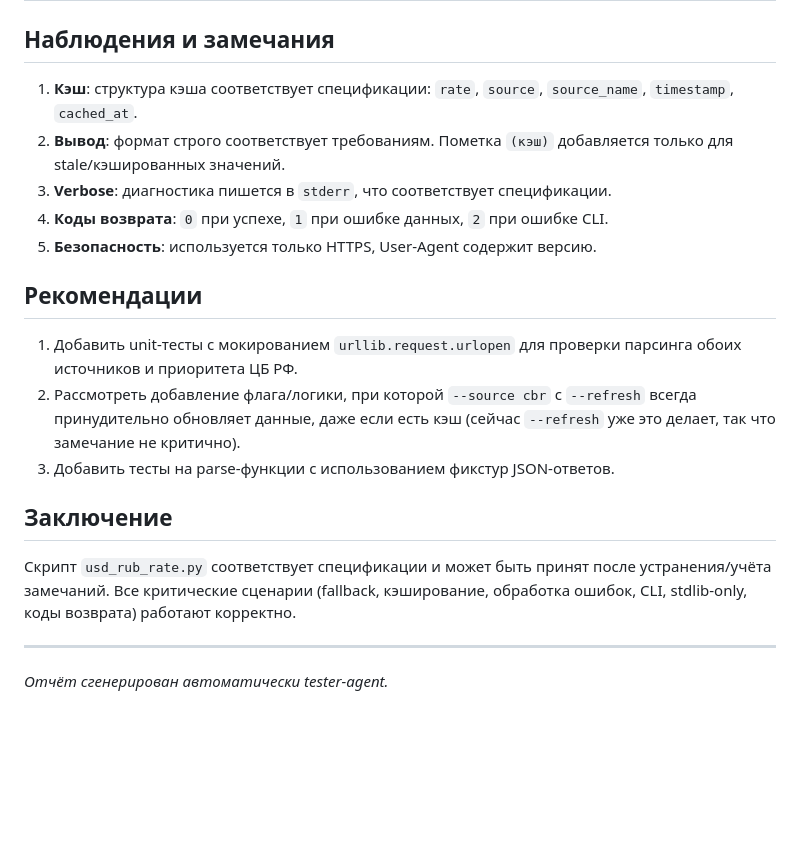
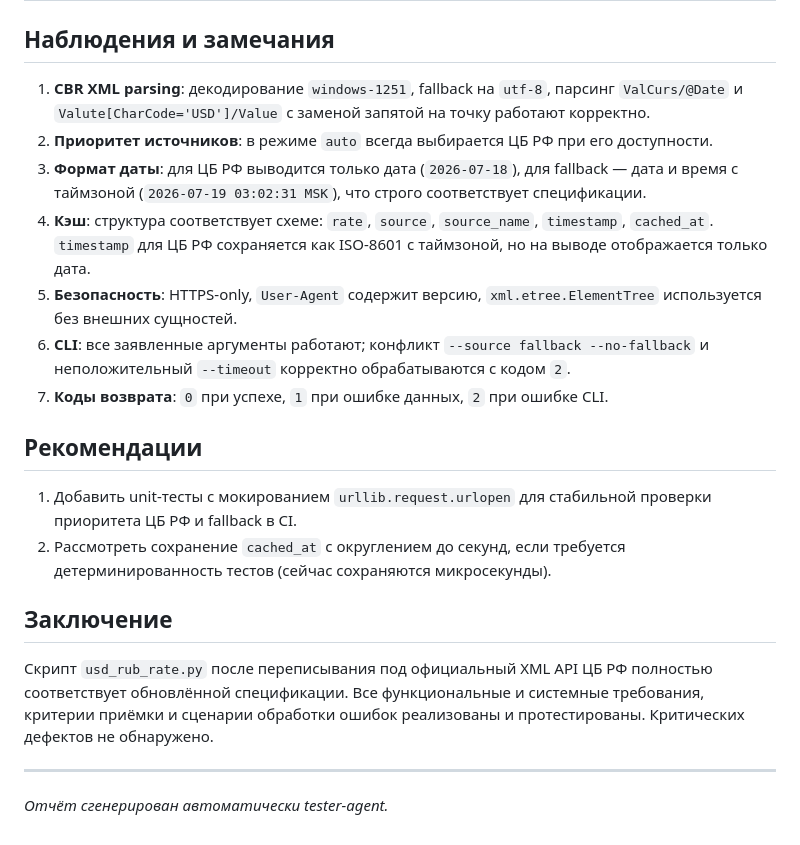
Before and after one commit to vebster88/accounts-helper, a Markdown page: projects/usd-rub-rate/test-report.md, the part around one of its changes. Drawn GitHub-style; blank space fills up the shorter version.

```diff
--- a/projects/usd-rub-rate/test-report.md
+++ b/projects/usd-rub-rate/test-report.md
@@ -92,21 +90,22 @@
 
 ## Наблюдения и замечания
 
-1. **Кэш**: структура кэша соответствует спецификации: `rate`, `source`, `source_name`, `timestamp`, `cached_at`.
-2. **Вывод**: формат строго соответствует требованиям. Пометка `(кэш)` добавляется только для stale/кэшированных значений.
-3. **Verbose**: диагностика пишется в `stderr`, что соответствует спецификации.
-4. **Коды возврата**: `0` при успехе, `1` при ошибке данных, `2` при ошибке CLI.
-5. **Безопасность**: используется только HTTPS, User-Agent содержит версию.
+1. **CBR XML parsing**: декодирование `windows-1251`, fallback на `utf-8`, парсинг `ValCurs/@Date` и `Valute[CharCode='USD']/Value` с заменой запятой на точку работают корректно.
+2. **Приоритет источников**: в режиме `auto` всегда выбирается ЦБ РФ при его доступности.
+3. **Формат даты**: для ЦБ РФ выводится только дата (`2026-07-18`), для fallback — дата и время с таймзоной (`2026-07-19 03:02:31 MSK`), что строго соответствует спецификации.
+4. **Кэш**: структура соответствует схеме: `rate`, `source`, `source_name`, `timestamp`, `cached_at`. `timestamp` для ЦБ РФ сохраняется как ISO-8601 с таймзоной, но на выводе отображается только дата.
+5. **Безопасность**: HTTPS-only, `User-Agent` содержит версию, `xml.etree.ElementTree` используется без внешних сущностей.
+6. **CLI**: все заявленные аргументы работают; конфликт `--source fallback --no-fallback` и неположительный `--timeout` корректно обрабатываются с кодом `2`.
+7. **Коды возврата**: `0` при успехе, `1` при ошибке данных, `2` при ошибке CLI.
 
 ## Рекомендации
 
-1. Добавить unit-тесты с мокированием `urllib.request.urlopen` для проверки парсинга обоих источников и приоритета ЦБ РФ.
-2. Рассмотреть добавление флага/логики, при которой `--source cbr` с `--refresh` всегда принудительно обновляет данные, даже если есть кэш (сейчас `--refresh` уже это делает, так что замечание не критично).
-3. Добавить тесты на parse-функции с использованием фикстур JSON-ответов.
+1. Добавить unit-тесты с мокированием `urllib.request.urlopen` для стабильной проверки приоритета ЦБ РФ и fallback в CI.
+2. Рассмотреть сохранение `cached_at` с округлением до секунд, если требуется детерминированность тестов (сейчас сохраняются микросекунды).
 
 ## Заключение
 
-Скрипт `usd_rub_rate.py` соответствует спецификации и может быть принят после устранения/учёта замечаний. Все критические сценарии (fallback, кэширование, обработка ошибок, CLI, stdlib-only, коды возврата) работают корректно.
+Скрипт `usd_rub_rate.py` после переписывания под официальный XML API ЦБ РФ полностью соответствует обновлённой спецификации. Все функциональные и системные требования, критерии приёмки и сценарии обработки ошибок реализованы и протестированы. Критических дефектов не обнаружено.
 
 ---
 *Отчёт сгенерирован автоматически tester-agent.*
```
Also changed, not shown: other parts of projects/usd-rub-rate/test-report.md (+43 -45 lines).
